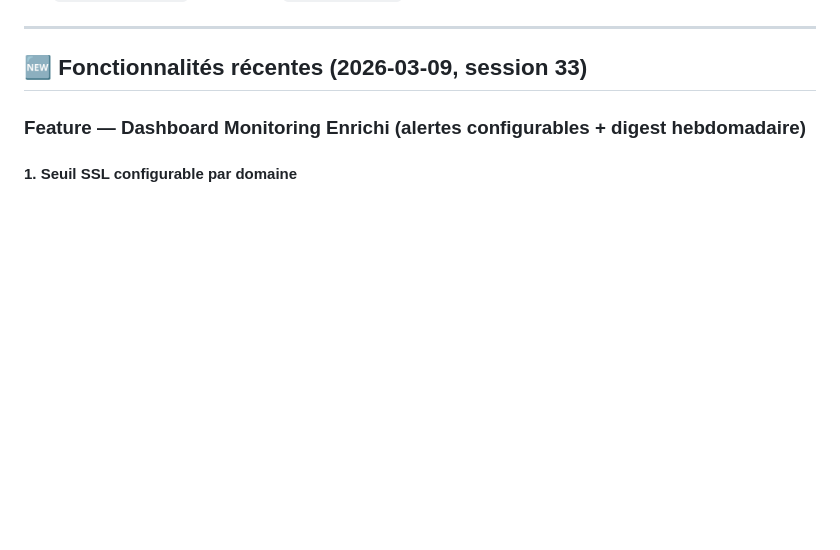
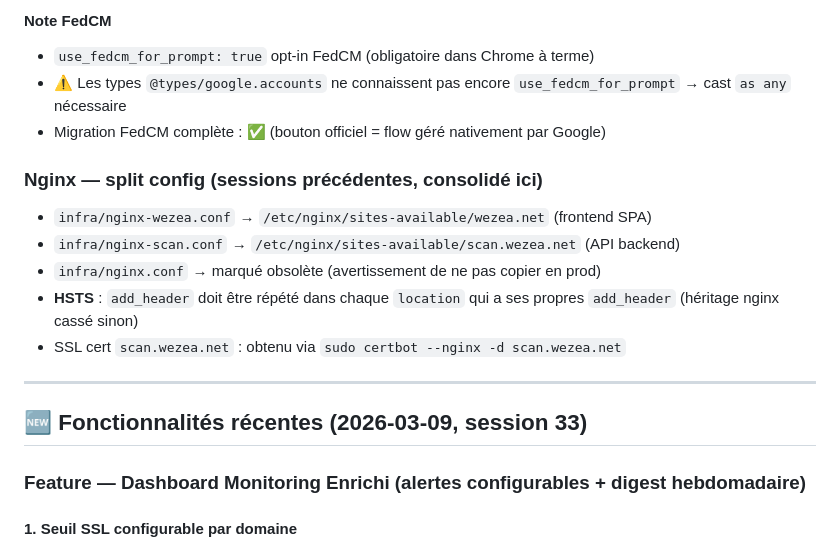
Before and after one commit to CYLNXD/Wezea, a Markdown page: CLAUDE.md, the part around one of its changes. GitHub-like rendering; blank space fills up the shorter version.

Commit message:
docs: CLAUDE.md session 34 — infra git fix + Google FedCM
Co-Authored-By: Claude Sonnet 4.6 <noreply@anthropic.com>

```diff
--- a/CLAUDE.md
+++ b/CLAUDE.md
@@ -490,3 +552,14 @@ ls -lh /home/cyberhealth/backups/
+#### Note FedCM
+- `use_fedcm_for_prompt: true` opt-in FedCM (obligatoire dans Chrome à terme)
+- ⚠️ Les types `@types/google.accounts` ne connaissent pas encore `use_fedcm_for_prompt` → cast `as any` nécessaire
+- Migration FedCM complète : ✅ (bouton officiel = flow géré nativement par Google)
+
+### Nginx — split config (sessions précédentes, consolidé ici)
+- `infra/nginx-wezea.conf` → `/etc/nginx/sites-available/wezea.net` (frontend SPA)
+- `infra/nginx-scan.conf` → `/etc/nginx/sites-available/scan.wezea.net` (API backend)
+- `infra/nginx.conf` → marqué obsolète (avertissement de ne pas copier en prod)
+- **HSTS** : `add_header` doit être répété dans chaque `location` qui a ses propres `add_header` (héritage nginx cassé sinon)
+- SSL cert `scan.wezea.net` : obtenu via `sudo certbot --nginx -d scan.wezea.net`
 
 ---
 
```
Also changed, not shown: other parts of CLAUDE.md (+63 -1 lines).
